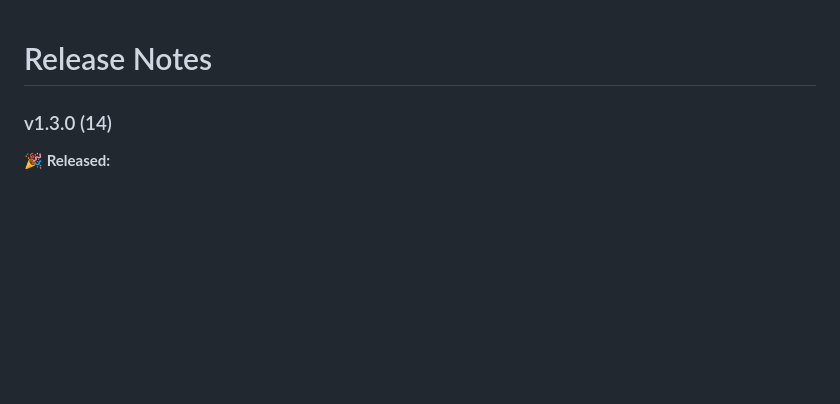
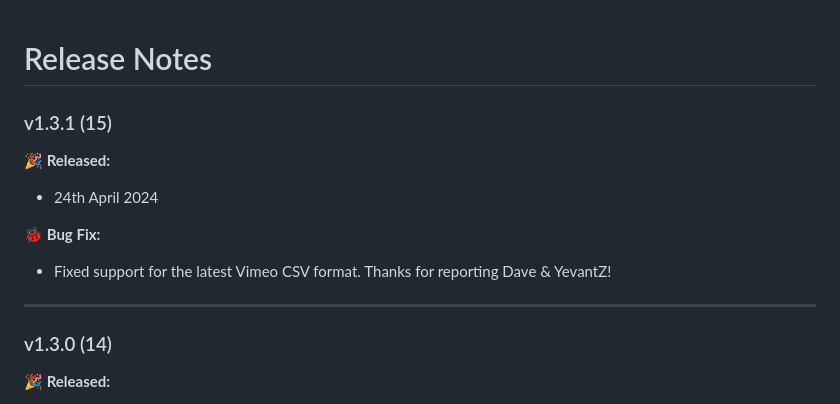
Before and after one commit to latenitefilms/MarkerToolbox, a Markdown page: docs/release-notes.md, the part around the change. GitHub-like rendering; blank space fills up the shorter version.

Commit message:
v1.3.1 (15) Released

```diff
--- a/docs/release-notes.md
+++ b/docs/release-notes.md
@@ -1,4 +1,14 @@
 # Release Notes
+
+### v1.3.1 (15)
+
+**🎉 Released:**
+- 24th April 2024
+
+**🐞 Bug Fix:**
+- Fixed support for the latest Vimeo CSV format. Thanks for reporting Dave & YevantZ!
+
+---
 
 ### v1.3.0 (14)
 
```
